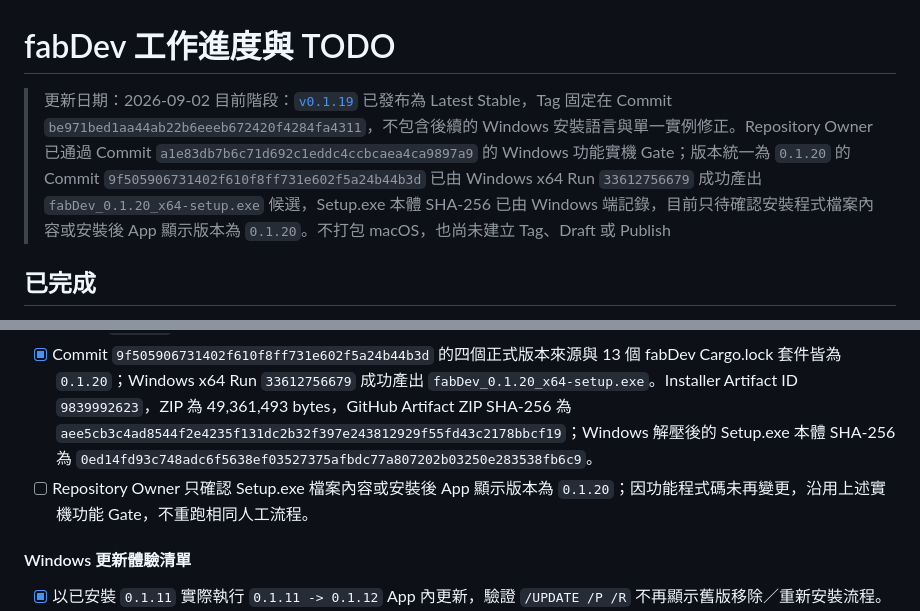
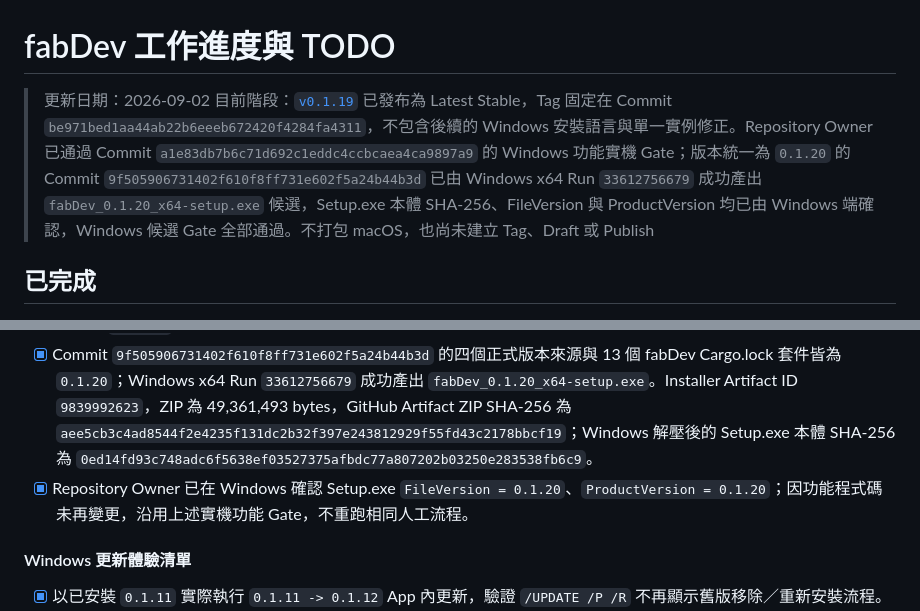
Before and after one commit to JimmyWon1028/fabdev, a Markdown page: docs/FABDEV_PROGRESS.md, 2 parts joined by grey strips. Drawn GitHub-style.

Commit message:
docs: complete Windows 0.1.20 version gate

```diff
--- a/docs/FABDEV_PROGRESS.md
+++ b/docs/FABDEV_PROGRESS.md
@@ -1,7 +1,7 @@
 # fabDev 工作進度與 TODO
 
 > 更新日期：2026-09-02
-> 目前階段：[`v0.1.19`](https://github.com/JimmyWon1028/fabdev/releases/tag/v0.1.19) 已發布為 Latest Stable，Tag 固定在 Commit `be971bed1aa44ab22b6eeeb672420f4284fa4311`，不包含後續的 Windows 安裝語言與單一實例修正。Repository Owner 已通過 Commit `a1e83db7b6c71d692c1eddc4ccbcaea4ca9897a9` 的 Windows 功能實機 Gate；版本統一為 `0.1.20` 的 Commit `9f505906731402f610f8ff731e602f5a24b44b3d` 已由 Windows x64 Run `33612756679` 成功產出 `fabDev_0.1.20_x64-setup.exe` 候選，Setup.exe 本體 SHA-256 已由 Windows 端記錄，目前只待確認安裝程式檔案內容或安裝後 App 顯示版本為 `0.1.20`。不打包 macOS，也尚未建立 Tag、Draft 或 Publish
+> 目前階段：[`v0.1.19`](https://github.com/JimmyWon1028/fabdev/releases/tag/v0.1.19) 已發布為 Latest Stable，Tag 固定在 Commit `be971bed1aa44ab22b6eeeb672420f4284fa4311`，不包含後續的 Windows 安裝語言與單一實例修正。Repository Owner 已通過 Commit `a1e83db7b6c71d692c1eddc4ccbcaea4ca9897a9` 的 Windows 功能實機 Gate；版本統一為 `0.1.20` 的 Commit `9f505906731402f610f8ff731e602f5a24b44b3d` 已由 Windows x64 Run `33612756679` 成功產出 `fabDev_0.1.20_x64-setup.exe` 候選，Setup.exe 本體 SHA-256、FileVersion 與 ProductVersion 均已由 Windows 端確認，Windows 候選 Gate 全部通過。不打包 macOS，也尚未建立 Tag、Draft 或 Publish
 
 ## 已完成
 
@@ -221,7 +221,7 @@ Laravel Herd 可借鏡但尚未完成的完整盤點與優先順序，見 [`HERD
 - [x] Windows Desktop 必須維持單一實例；再次啟動只還原、顯示並聚焦既有主視窗，不得建立第二個 Desktop 程序、主視窗或系統匣圖示，也不得另啟 Agent。
 - [x] Repository Owner 已以 Commit `a1e83db7b6c71d692c1eddc4ccbcaea4ca9897a9` 的 Windows x64 候選完成實機驗收：無保存語言與已有保存語言時，手動安裝的第一個畫面可選三種語言；`/UPDATE /P /R` 不顯示語言視窗；連續啟動四次只保留一個 `fabDev` 與一個 `fabdev-agent`，既有視窗會取得焦點。此候選功能通過但版本仍誤標為 `0.1.19`，不得取代已發布的 `v0.1.19`。
 - [x] Commit `9f505906731402f610f8ff731e602f5a24b44b3d` 的四個正式版本來源與 13 個 fabDev Cargo.lock 套件皆為 `0.1.20`；Windows x64 Run `33612756679` 成功產出 `fabDev_0.1.20_x64-setup.exe`。Installer Artifact ID `9839992623`，ZIP 為 49,361,493 bytes，GitHub Artifact ZIP SHA-256 為 `aee5cb3c4ad8544f2e4235f131dc2b32f397e243812929f55fd43c2178bbcf19`；Windows 解壓後的 Setup.exe 本體 SHA-256 為 `0ed14fd93c748adc6f5638ef03527375afbdc77a807202b03250e283538fb6c9`。
-- [ ] Repository Owner 只確認 Setup.exe 檔案內容或安裝後 App 顯示版本為 `0.1.20`；因功能程式碼未再變更，沿用上述實機功能 Gate，不重跑相同人工流程。
+- [x] Repository Owner 已在 Windows 確認 Setup.exe `FileVersion = 0.1.20`、`ProductVersion = 0.1.20`；因功能程式碼未再變更，沿用上述實機功能 Gate，不重跑相同人工流程。
 
 #### Windows 更新體驗清單
 
```
